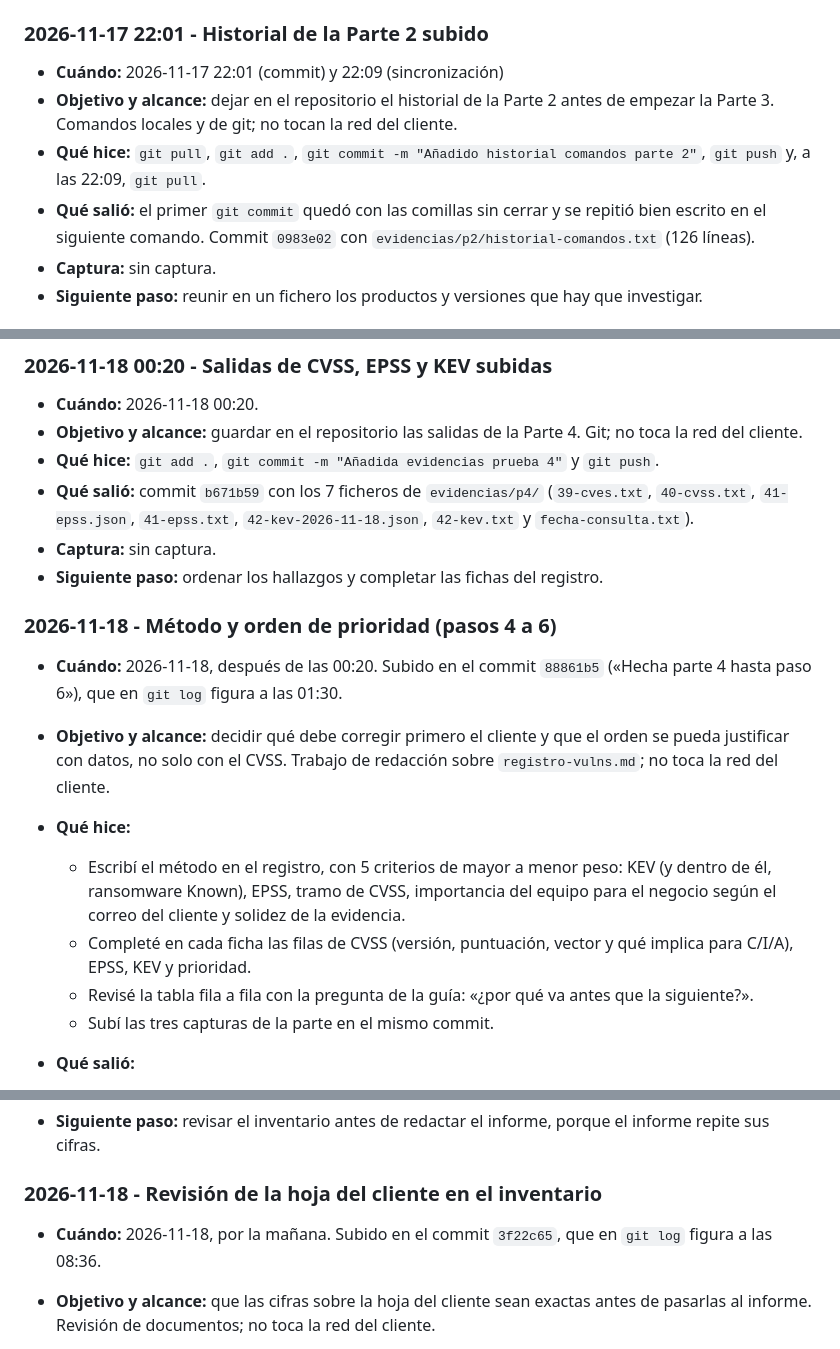
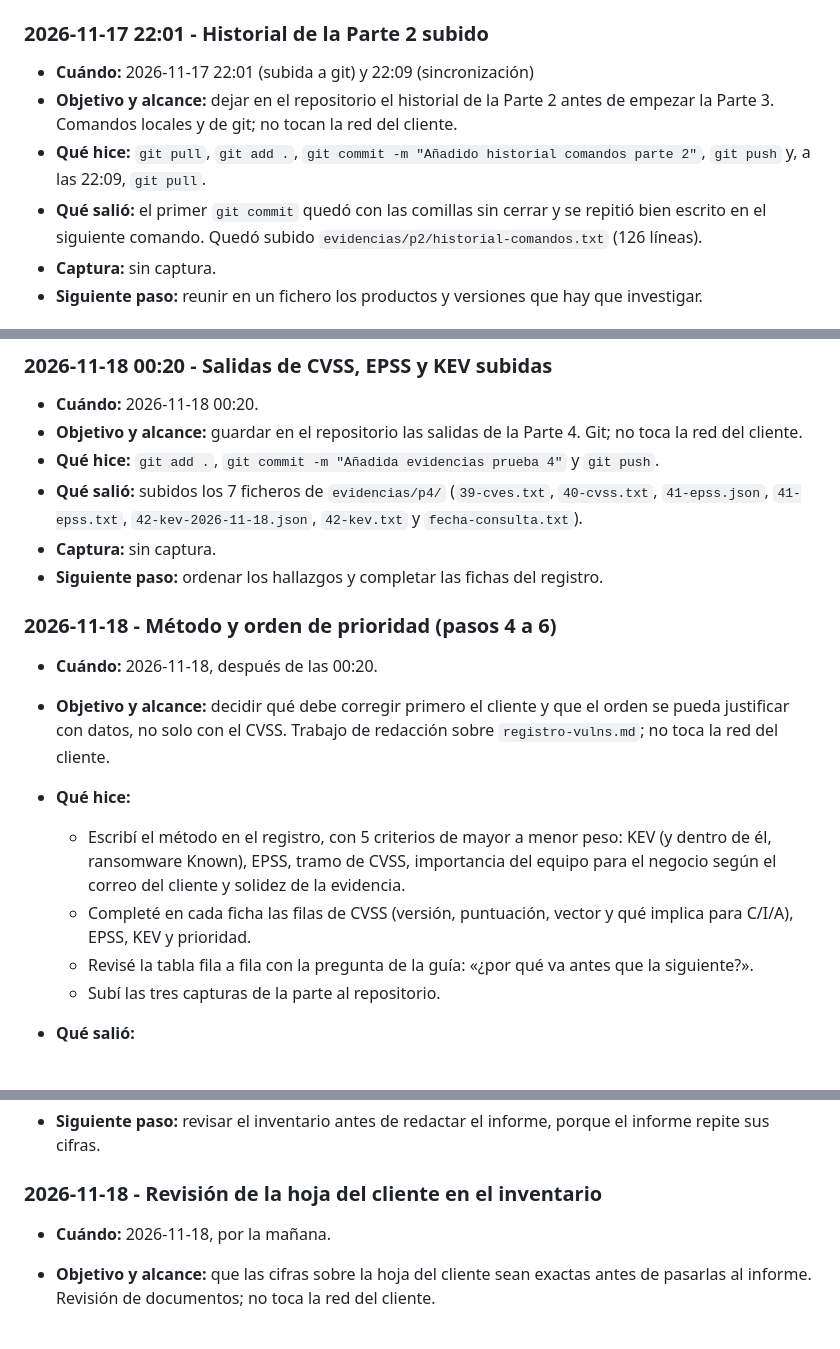
Before and after one commit to IES-Rafael-Alberti/mapping-the-maze-lgomdom0202, a Markdown page: cuadernos/luis-miguel-gomila-dominguez.md, 3 parts joined by grey strips. GitHub-like rendering.

```diff
--- a/cuadernos/luis-miguel-gomila-dominguez.md
+++ b/cuadernos/luis-miguel-gomila-dominguez.md
@@ -662,13 +669,13 @@ Al equipo delicado (172.17.0.7) no se le lanza `vulners`: sus versiones se busca
 datos de la Parte 1. Las horas y los comandos salen de `evidencias/p3/historial-comandos.txt`.
 
 ### 2026-11-17 22:01 - Historial de la Parte 2 subido
-- **Cuándo:** 2026-11-17 22:01 (commit) y 22:09 (sincronización)
+- **Cuándo:** 2026-11-17 22:01 (subida a git) y 22:09 (sincronización)
 - **Objetivo y alcance:** dejar en el repositorio el historial de la Parte 2 antes de empezar la
   Parte 3. Comandos locales y de git; no tocan la red del cliente.
 - **Qué hice:** `git pull`, `git add .`, `git commit -m "Añadido historial comandos parte 2"`,
   `git push` y, a las 22:09, `git pull`.
 - **Qué salió:** el primer `git commit` quedó con las comillas sin cerrar y se repitió bien escrito
-  en el siguiente comando. Commit `0983e02` con `evidencias/p2/historial-comandos.txt` (126 líneas).
+  en el siguiente comando. Quedó subido `evidencias/p2/historial-comandos.txt` (126 líneas).
 - **Captura:** sin captura.
 - **Siguiente paso:** reunir en un fichero los productos y versiones que hay que investigar.
 
@@ -1081,15 +1088,14 @@ revisión del inventario e informe) toman la hora de `git log`.
 - **Objetivo y alcance:** guardar en el repositorio las salidas de la Parte 4. Git; no toca la red
   del cliente.
 - **Qué hice:** `git add .`, `git commit -m "Añadida evidencias prueba 4"` y `git push`.
-- **Qué salió:** commit `b671b59` con los 7 ficheros de `evidencias/p4/` (`39-cves.txt`,
+- **Qué salió:** subidos los 7 ficheros de `evidencias/p4/` (`39-cves.txt`,
   `40-cvss.txt`, `41-epss.json`, `41-epss.txt`, `42-kev-2026-11-18.json`, `42-kev.txt` y
   `fecha-consulta.txt`).
 - **Captura:** sin captura.
 - **Siguiente paso:** ordenar los hallazgos y completar las fichas del registro.
 
 ### 2026-11-18 - Método y orden de prioridad (pasos 4 a 6)
-- **Cuándo:** 2026-11-18, después de las 00:20. Subido en el commit `88861b5` («Hecha parte 4
-  hasta paso 6»), que en `git log` figura a las 01:30.
+- **Cuándo:** 2026-11-18, después de las 00:20.
 - **Objetivo y alcance:** decidir qué debe corregir primero el cliente y que el orden se pueda
   justificar con datos, no solo con el CVSS. Trabajo de redacción sobre `registro-vulns.md`; no toca
   la red del cliente.
@@ -1100,7 +1106,7 @@ revisión del inventario e informe) toman la hora de `git log`.
   - Completé en cada ficha las filas de CVSS (versión, puntuación, vector y qué implica para C/I/A),
     EPSS, KEV y prioridad.
   - Revisé la tabla fila a fila con la pregunta de la guía: «¿por qué va antes que la siguiente?».
-  - Subí las tres capturas de la parte en el mismo commit.
+  - Subí las tres capturas de la parte al repositorio.
 - **Qué salió:**
   - Orden: 1 V-02 ActiveMQ (.5), 2 V-08 Jenkins (.6), 3 V-03 Tomcat AJP (.4), 4 V-10 Tomcat PUT
     (.4), 5 V-01 vsftpd (.3), 6 V-12 IPMI (.10), 7 V-09 Jolokia (.5), 8 V-04 regreSSHion (.6),
@@ -1120,8 +1126,7 @@ revisión del inventario e informe) toman la hora de `git log`.
   sus cifras.
 
 ### 2026-11-18 - Revisión de la hoja del cliente en el inventario
-- **Cuándo:** 2026-11-18, por la mañana. Subido en el commit `3f22c65`, que en `git log` figura a
-  las 08:36.
+- **Cuándo:** 2026-11-18, por la mañana.
 - **Objetivo y alcance:** que las cifras sobre la hoja del cliente sean exactas antes de pasarlas
   al informe. Revisión de documentos; no toca la red del cliente.
 - **Qué hice:** volví a comparar la hoja del cliente con `vivos.txt` y `resumen-puertos.txt`, y
```
Also changed, not shown: other parts of cuadernos/luis-miguel-gomila-dominguez.md (+38 -18 lines), inventario.md (+12 -4 lines), imagenes/p2-11-categorias-mqtt-subscribe.png (added).
